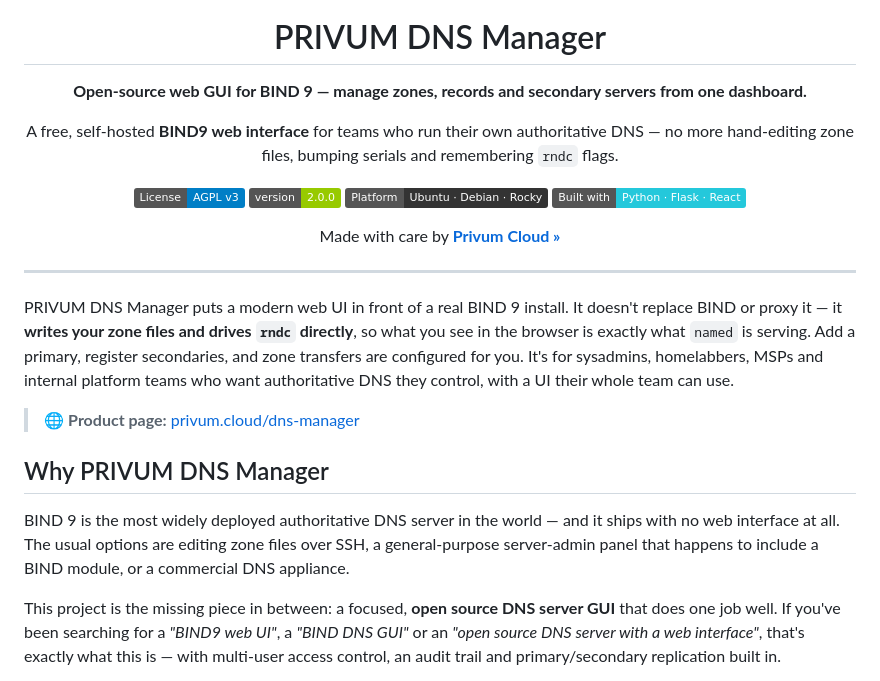
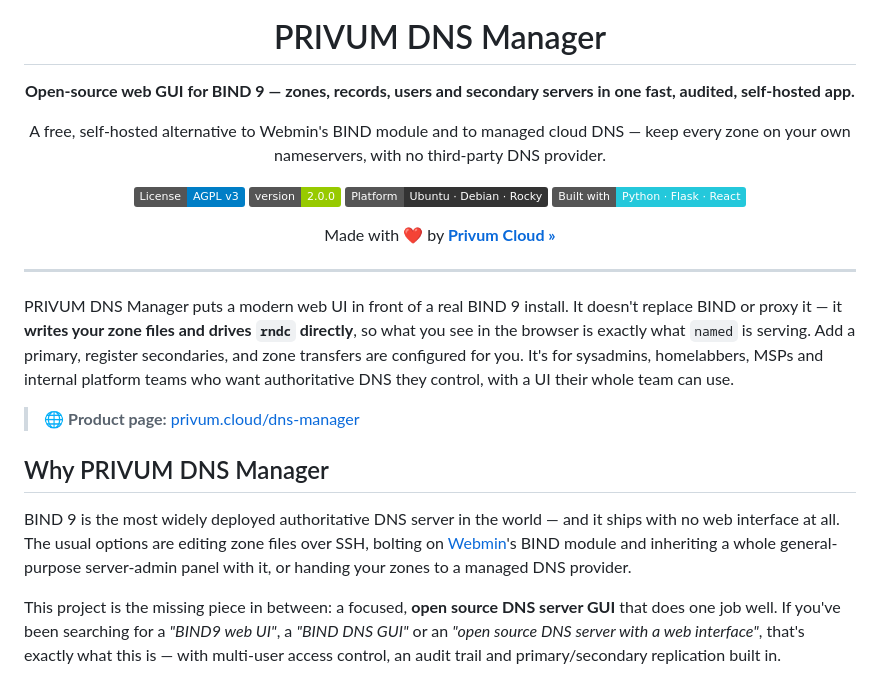
Before and after one commit to privum-cloud/bind9_web_manager, a Markdown page: README.md, the part around one of its changes. Drawn GitHub-style; badges without logos.

Commit message:
docs: match the Remota header format, name the alternative up front
Rewrites the centered header block to the same rhythm the Remota README
uses: one bold line for what it does, then a plain line naming what you
would otherwise reach for, then badges, then the byline.

Names Webmin's BIND module and managed cloud DNS as the alternatives
rather than gesturing at them vaguely, in the header and in Why, so the
two sections agree.

Byline is now 'Made with love by Privum Cloud'.

```diff
--- a/README.md
+++ b/README.md
@@ -4,8 +4,7 @@
 
 # PRIVUM DNS Manager
 
-**Open-source web GUI for BIND 9 — manage zones, records and secondary servers from one dashboard.**
+**Open-source web GUI for BIND 9 — zones, records, users and secondary servers in one fast, audited, self-hosted app.**
 
-A free, self-hosted **BIND9 web interface** for teams who run their own authoritative DNS —
-no more hand-editing zone files, bumping serials and remembering `rndc` flags.
+A free, self-hosted alternative to Webmin's BIND module and to managed cloud DNS — keep every zone on your own nameservers, with no third‑party DNS provider.
 
@@ -14,7 +13,7 @@ no more hand-editing zone files, bumping serials and remembering `rndc` flags.
 ![Platform: Linux](https://img.shields.io/badge/Platform-Ubuntu%20·%20Debian%20·%20Rocky-333.svg)
 ![Built with Python + Flask + React](https://img.shields.io/badge/Built%20with-Python%20·%20Flask%20·%20React-24c8db.svg)
 
-Made with care by **[Privum Cloud »](https://privum.cloud)**
+Made with ❤️ by **[Privum Cloud »](https://privum.cloud)**
 
 </div>
 
@@ -31,8 +30,9 @@ teams who want authoritative DNS they control, with a UI their whole team can us
 ## Why PRIVUM DNS Manager
 
 BIND 9 is the most widely deployed authoritative DNS server in the world — and it ships with no
-web interface at all. The usual options are editing zone files over SSH, a general-purpose
-server-admin panel that happens to include a BIND module, or a commercial DNS appliance.
+web interface at all. The usual options are editing zone files over SSH, bolting on
+[Webmin](https://webmin.com/)'s BIND module and inheriting a whole general-purpose server-admin
+panel with it, or handing your zones to a managed DNS provider.
 
 This project is the missing piece in between: a focused, **open source DNS server GUI** that does
 one job well. If you've been searching for a *"BIND9 web UI"*, a *"BIND DNS GUI"* or an
```
Also changed, not shown: other parts of README.md (+2 -2 lines).
